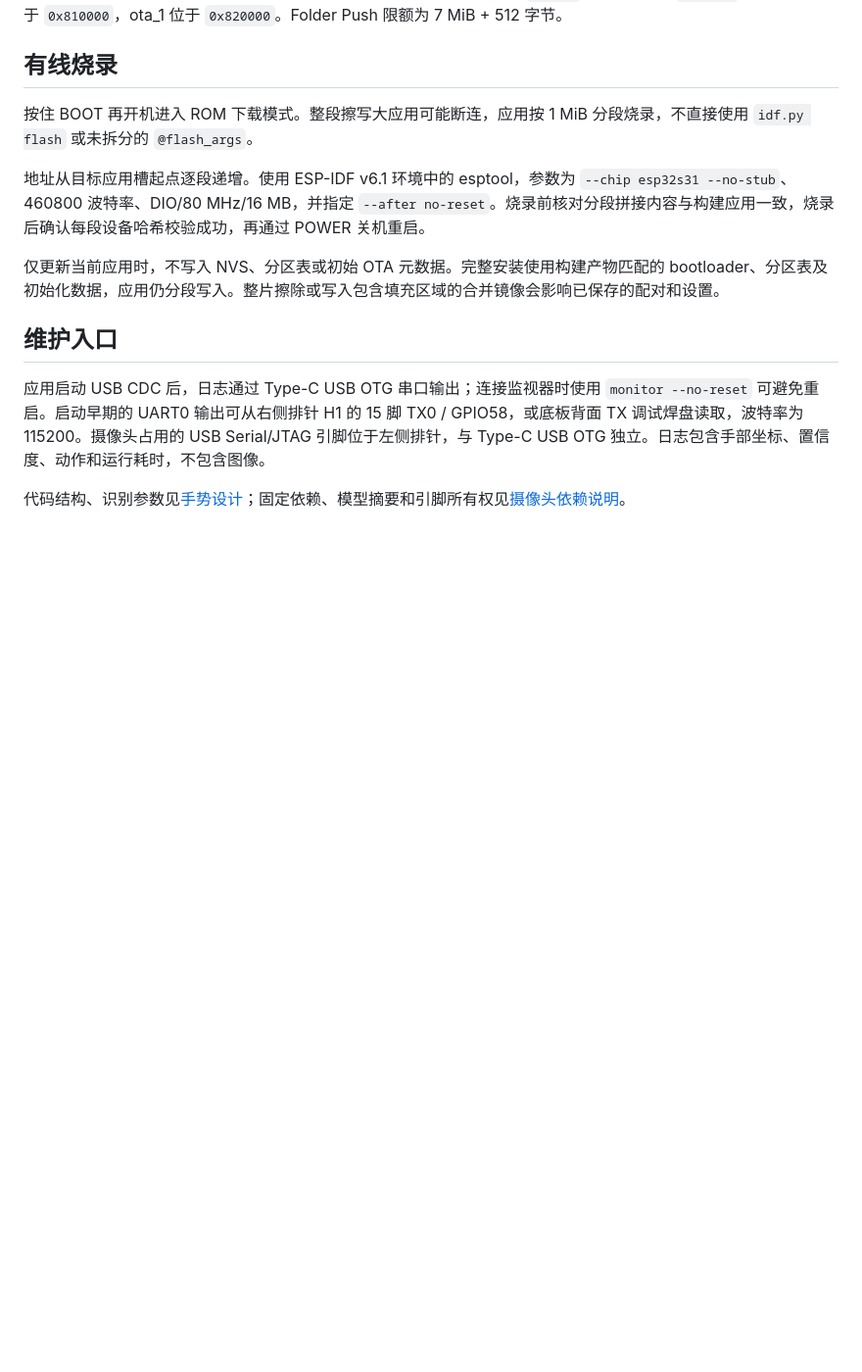
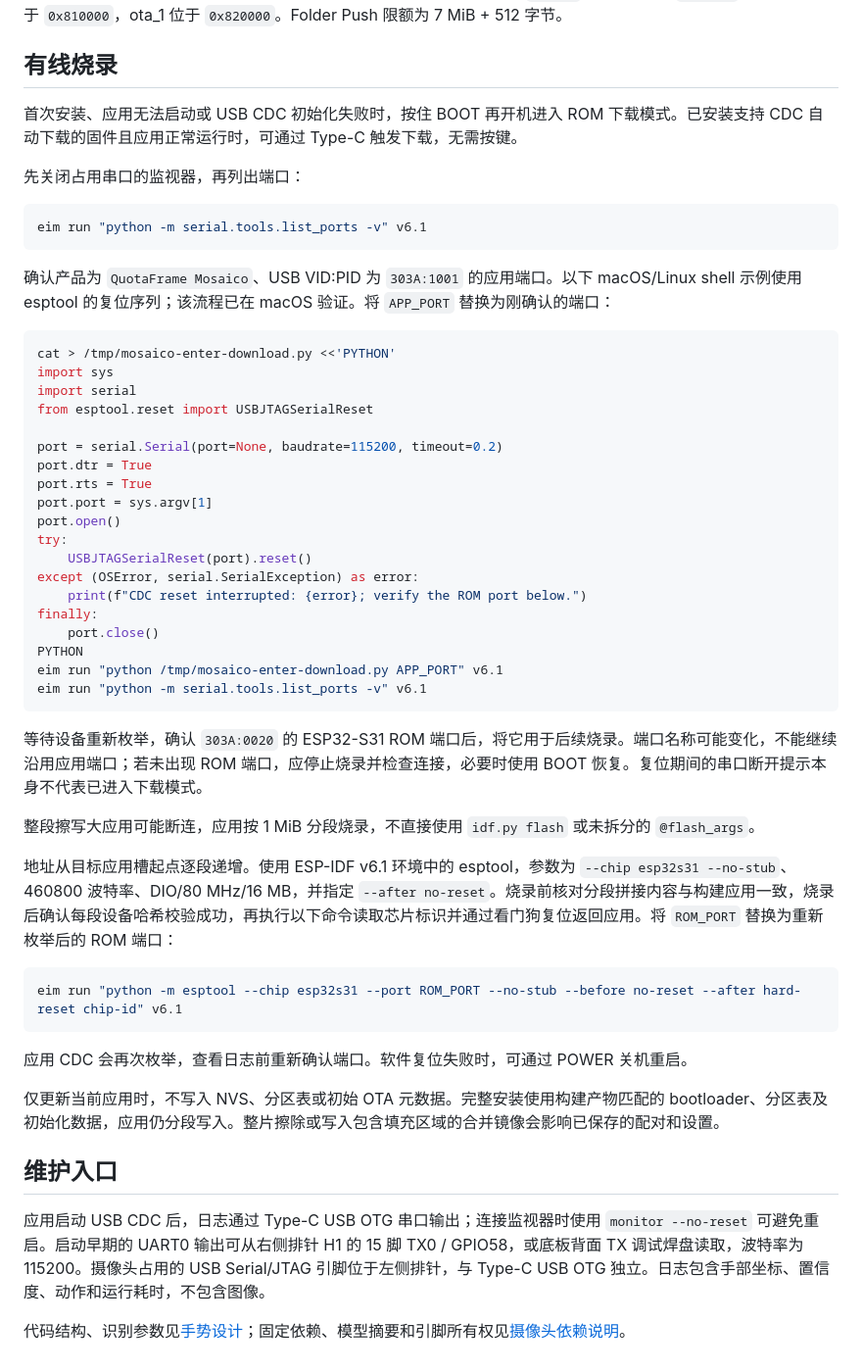
Before and after one commit to eMUQI/QuotaFrame, a Markdown page: docs/validation/mosaico-gestures.md, the part around the change. Shown at 98% size. GitHub-like rendering; blank space fills up the shorter version.

Commit message:
docs(mosaico): clarify CDC flashing and validation scope

````diff
--- a/docs/validation/mosaico-gestures.md
+++ b/docs/validation/mosaico-gestures.md
@@ -38,9 +38,49 @@ eim run "idf.py -C firmware/targets/esp_mosaico build" v6.1
 
 ## 有线烧录
 
-按住 BOOT 再开机进入 ROM 下载模式。整段擦写大应用可能断连，应用按 1 MiB 分段烧录，不直接使用 `idf.py flash` 或未拆分的 `@flash_args`。
+首次安装、应用无法启动或 USB CDC 初始化失败时，按住 BOOT 再开机进入 ROM 下载模式。已安装支持 CDC 自动下载的固件且应用正常运行时，可通过 Type-C 触发下载，无需按键。
 
-地址从目标应用槽起点逐段递增。使用 ESP-IDF v6.1 环境中的 esptool，参数为 `--chip esp32s31 --no-stub`、460800 波特率、DIO/80 MHz/16 MB，并指定 `--after no-reset`。烧录前核对分段拼接内容与构建应用一致，烧录后确认每段设备哈希校验成功，再通过 POWER 关机重启。
+先关闭占用串口的监视器，再列出端口：
+
+```sh
+eim run "python -m serial.tools.list_ports -v" v6.1
+```
+
+确认产品为 `QuotaFrame Mosaico`、USB VID:PID 为 `303A:1001` 的应用端口。以下 macOS/Linux shell 示例使用 esptool 的复位序列；该流程已在 macOS 验证。将 `APP_PORT` 替换为刚确认的端口：
+
+```sh
+cat > /tmp/mosaico-enter-download.py <<'PYTHON'
+import sys
+import serial
+from esptool.reset import USBJTAGSerialReset
+
+port = serial.Serial(port=None, baudrate=115200, timeout=0.2)
+port.dtr = True
+port.rts = True
+port.port = sys.argv[1]
+port.open()
+try:
+    USBJTAGSerialReset(port).reset()
+except (OSError, serial.SerialException) as error:
+    print(f"CDC reset interrupted: {error}; verify the ROM port below.")
+finally:
+    port.close()
+PYTHON
+eim run "python /tmp/mosaico-enter-download.py APP_PORT" v6.1
+eim run "python -m serial.tools.list_ports -v" v6.1
+```
+
+等待设备重新枚举，确认 `303A:0020` 的 ESP32-S31 ROM 端口后，将它用于后续烧录。端口名称可能变化，不能继续沿用应用端口；若未出现 ROM 端口，应停止烧录并检查连接，必要时使用 BOOT 恢复。复位期间的串口断开提示本身不代表已进入下载模式。
+
+整段擦写大应用可能断连，应用按 1 MiB 分段烧录，不直接使用 `idf.py flash` 或未拆分的 `@flash_args`。
+
+地址从目标应用槽起点逐段递增。使用 ESP-IDF v6.1 环境中的 esptool，参数为 `--chip esp32s31 --no-stub`、460800 波特率、DIO/80 MHz/16 MB，并指定 `--after no-reset`。烧录前核对分段拼接内容与构建应用一致，烧录后确认每段设备哈希校验成功，再执行以下命令读取芯片标识并通过看门狗复位返回应用。将 `ROM_PORT` 替换为重新枚举后的 ROM 端口：
+
+```sh
+eim run "python -m esptool --chip esp32s31 --port ROM_PORT --no-stub --before no-reset --after hard-reset chip-id" v6.1
+```
+
+应用 CDC 会再次枚举，查看日志前重新确认端口。软件复位失败时，可通过 POWER 关机重启。
 
 仅更新当前应用时，不写入 NVS、分区表或初始 OTA 元数据。完整安装使用构建产物匹配的 bootloader、分区表及初始化数据，应用仍分段写入。整片擦除或写入包含填充区域的合并镜像会影响已保存的配对和设置。
 
````
Also changed, not shown: 2 other files.
